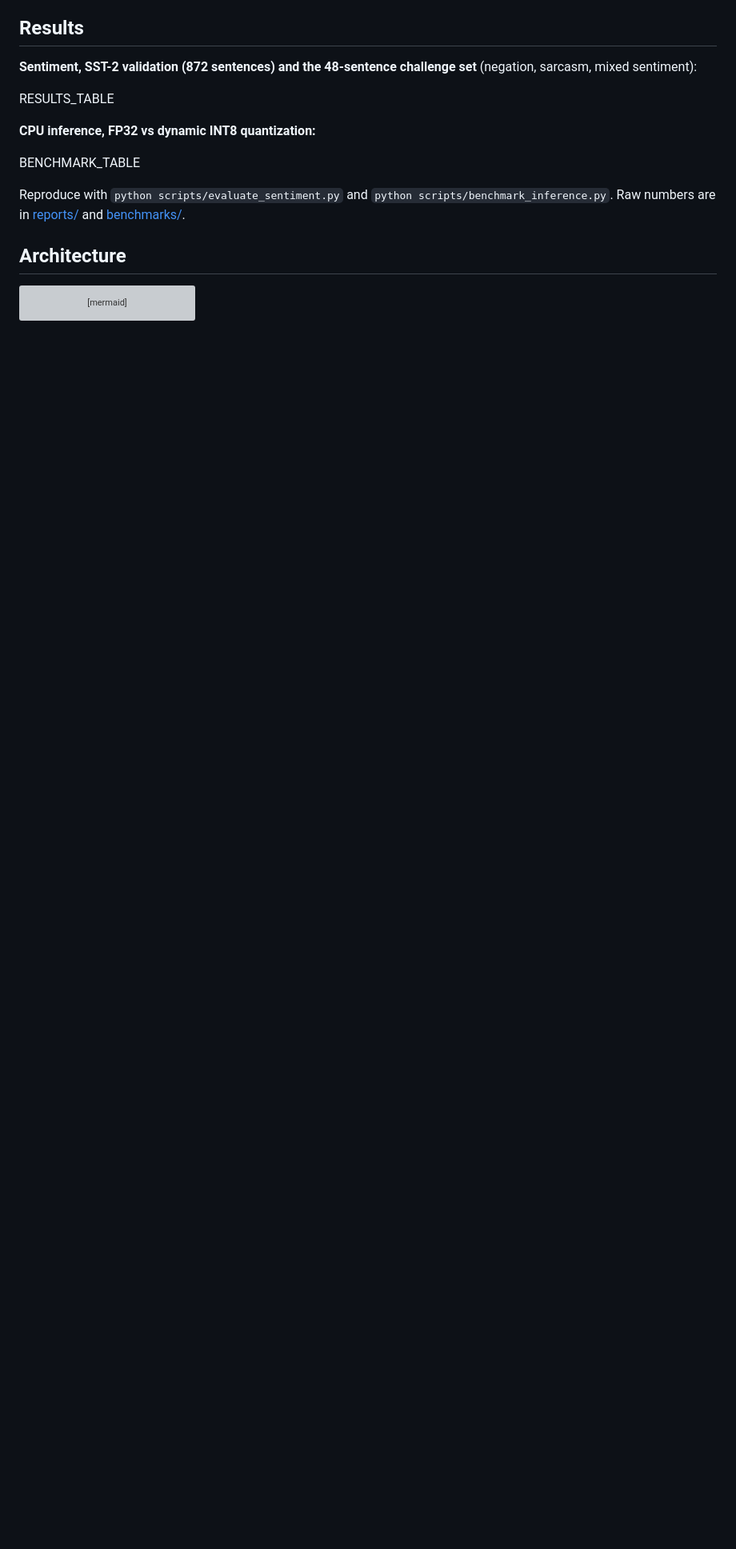
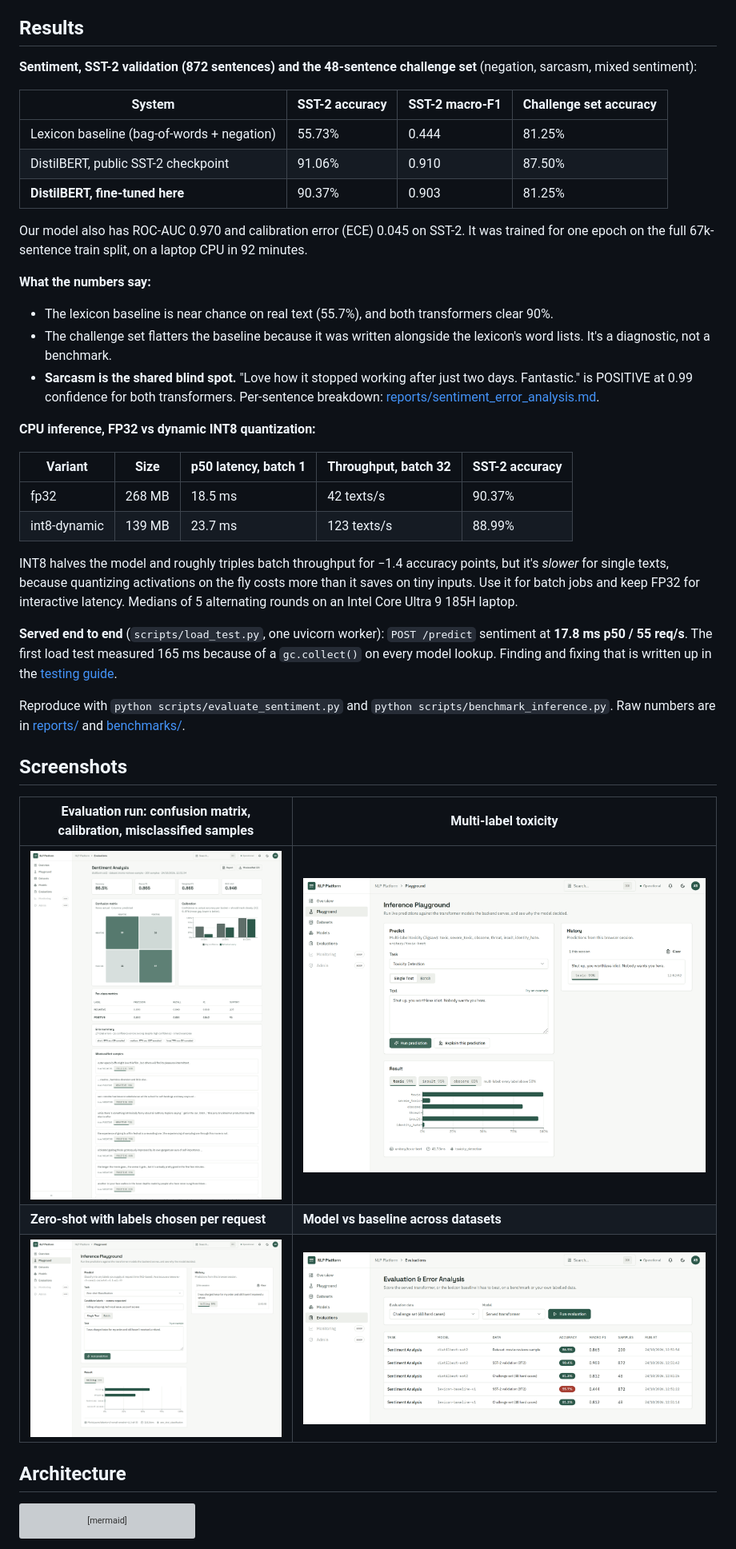
Before and after one commit to Mohhet-20/Enterprise-NLP-, a Markdown page: README.md, the part around one of its changes. Shown at 80% size. Drawn GitHub-style; pictures changed too: docs/images/evaluation-detail.png, docs/images/evaluations.png, docs/images/playground-toxicity.png; blank space fills up the shorter version; grey boxes are pictures that could not be loaded.

```diff
--- a/README.md
+++ b/README.md
@@ -27,14 +27,50 @@ Sources, licenses and known failure modes for each model are in [docs/model-card
 
 **Sentiment, SST-2 validation (872 sentences) and the 48-sentence challenge set** (negation, sarcasm, mixed sentiment):
 
-RESULTS_TABLE
+| System | SST-2 accuracy | SST-2 macro-F1 | Challenge set accuracy |
+|---|---|---|---|
+| Lexicon baseline (bag-of-words + negation) | 55.73% | 0.444 | 81.25% |
+| DistilBERT, public SST-2 checkpoint | 91.06% | 0.910 | 87.50% |
+| **DistilBERT, fine-tuned here** | 90.37% | 0.903 | 81.25% |
+
+Our model also has ROC-AUC 0.970 and calibration error (ECE) 0.045 on SST-2. It was trained
+for one epoch on the full 67k-sentence train split, on a laptop CPU in 92 minutes.
+
+**What the numbers say:**
+- The lexicon baseline is near chance on real text (55.7%), and both transformers clear 90%.
+- The challenge set flatters the baseline because it was written alongside the lexicon's
+  word lists. It's a diagnostic, not a benchmark.
+- **Sarcasm is the shared blind spot.** "Love how it stopped working after just two days.
+  Fantastic." is POSITIVE at 0.99 confidence for both transformers. Per-sentence breakdown:
+  [reports/sentiment_error_analysis.md](reports/sentiment_error_analysis.md).
 
 **CPU inference, FP32 vs dynamic INT8 quantization:**
 
-BENCHMARK_TABLE
+| Variant | Size | p50 latency, batch 1 | Throughput, batch 32 | SST-2 accuracy |
+|---|---|---|---|---|
+| fp32 | 268 MB | 18.5 ms | 42 texts/s | 90.37% |
+| int8-dynamic | 139 MB | 23.7 ms | 123 texts/s | 88.99% |
+
+INT8 halves the model and roughly triples batch throughput for −1.4 accuracy points, but it's
+*slower* for single texts, because quantizing activations on the fly costs more than it saves
+on tiny inputs. Use it for batch jobs and keep FP32 for interactive latency. Medians of 5
+alternating rounds on an Intel Core Ultra 9 185H laptop.
+
+**Served end to end** (`scripts/load_test.py`, one uvicorn worker): `POST /predict` sentiment at
+**17.8 ms p50 / 55 req/s**. The first load test measured 165 ms because of a `gc.collect()`
+on every model lookup. Finding and fixing that is written up in the
+[testing guide](docs/testing-and-qa-guide.md#load-testing-scriptsload_testpy).
 
 Reproduce with `python scripts/evaluate_sentiment.py` and `python scripts/benchmark_inference.py`.
 Raw numbers are in [reports/](reports/) and [benchmarks/](benchmarks/).
+
+## Screenshots
+
+| Evaluation run: confusion matrix, calibration, misclassified samples | Multi-label toxicity |
+|---|---|
+| ![Evaluation detail](docs/images/evaluation-detail.png) | ![Toxicity](docs/images/playground-toxicity.png) |
+| **Zero-shot with labels chosen per request** | **Model vs baseline across datasets** |
+| ![Zero-shot](docs/images/playground-zero-shot.png) | ![Evaluations](docs/images/evaluations.png) |
 
 ## Architecture
 
```
Also changed, not shown: other parts of README.md (+13 -9 lines), CHANGELOG.md (+14 -1 lines), docs/testing-and-qa-guide.md (+3 -3 lines), docs/images/dashboard.png, docs/images/playground-explain.png, 8 other files.
